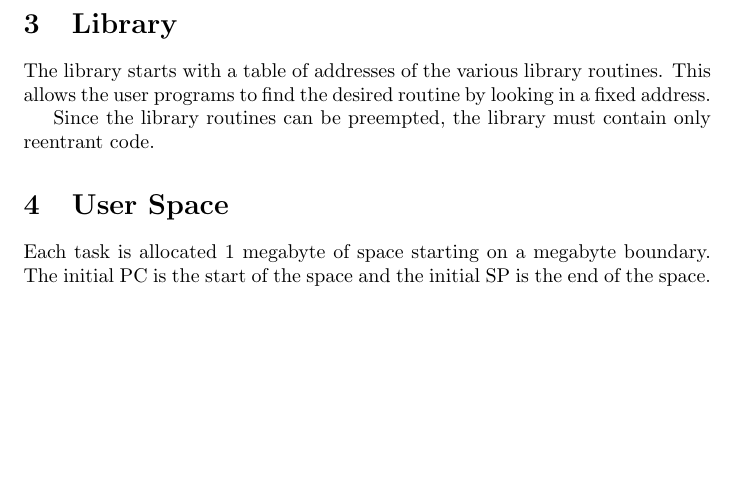
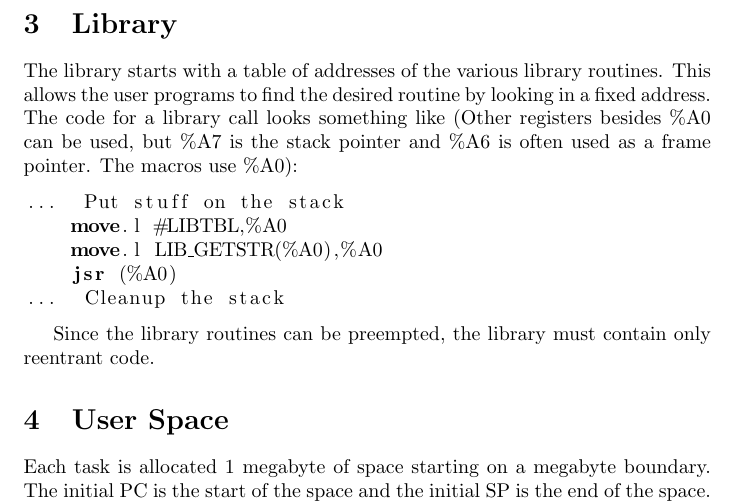
Before and after one commit to BrentSeidel/m68k-stuff, a LaTeX document (Docs/os68k.tex): part of page 4 of 4, cut so that both start at the same text, the shorter picture padded with empty space. Compiled offline with pdfLaTeX.

```diff
--- a/Docs/os68k.tex
+++ b/Docs/os68k.tex
@@ -95,7 +95,15 @@
 \end{description}
 
 \section{Library}
-The library starts with a table of addresses of the various library routines.  This allows the user programs to find the desired routine by looking in a fixed address.
+The library starts with a table of addresses of the various library routines.  This allows the user programs to find the desired routine by looking in a fixed address.  The code for a library call looks something like (Other registers besides \%A0 can be used, but \%A7 is the stack pointer and \%A6 is often used as a frame pointer.  The macros use \%A0):
+\begin{lstlisting}
+...  Put stuff on the stack
+    move.l #LIBTBL,%A0
+    move.l LIB_GETSTR(%A0),%A0
+    jsr (%A0)
+...  Cleanup the stack
+\end{lstlisting}
+
 
 Since the library routines can be preempted, the library must contain only reentrant code.
 
```
Also changed, not shown: Docs/os68k.pdf, README.md, 7 other files.
